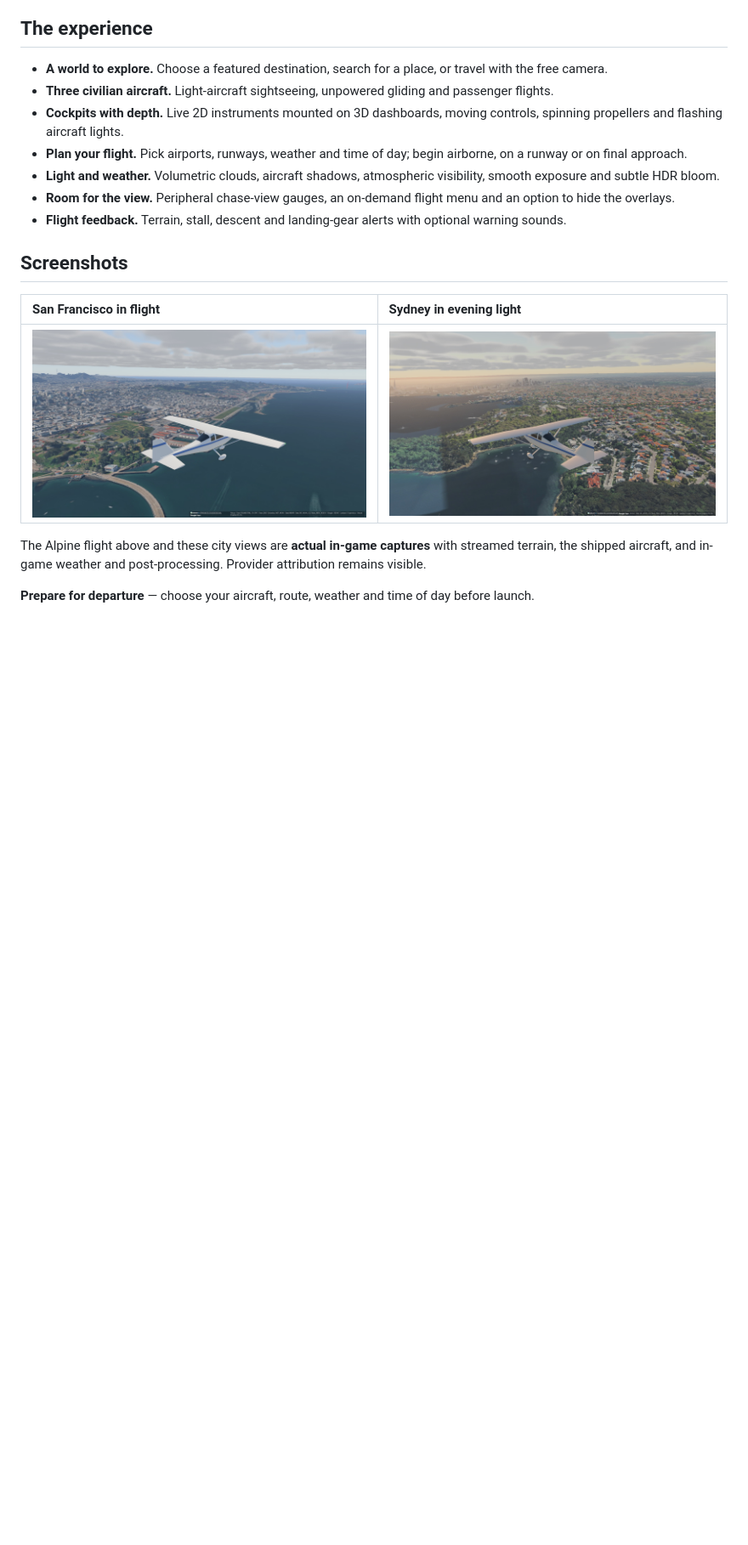
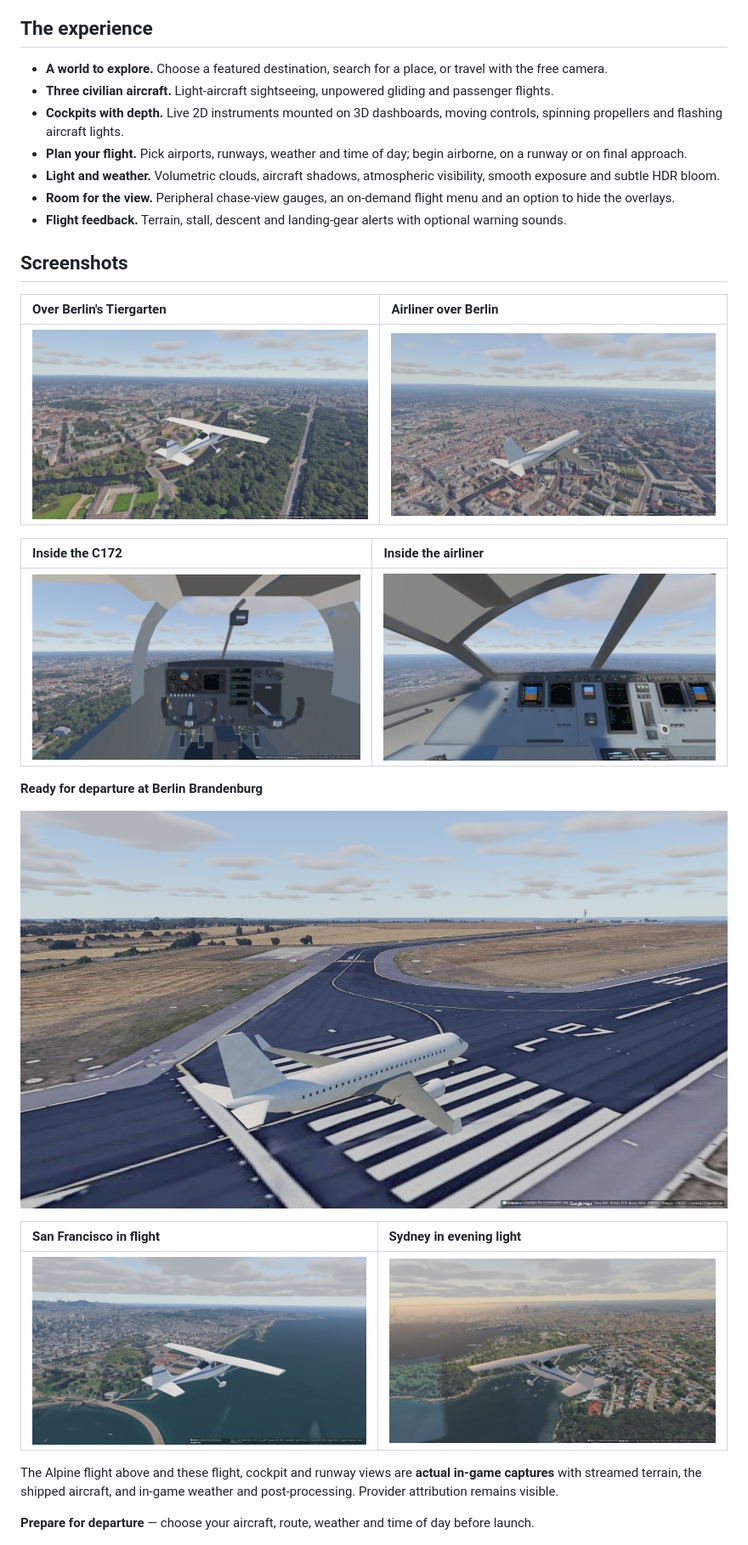
Before and after one commit to birkmann/flight-sim, a Markdown page: README.md, the part around the change. Shown: that part at 85% size. Rendered like a GitHub page; pictures changed too: docs/screenshots/flights/berlin-airliner-cockpit.jpg (added), docs/screenshots/flights/berlin-airliner.jpg (added), docs/screenshots/flights/berlin-brandenburg-runway.jpg (added); blank space fills up the shorter version.

Commit message:
Add Berlin flyovers, live cockpits, and runway screenshots

```diff
--- a/README.md
+++ b/README.md
@@ -33,11 +33,23 @@ Explore a city, plan an airport-to-airport flight, or settle into the cockpit an
 
 ## Screenshots
 
+| Over Berlin's Tiergarten | Airliner over Berlin |
+| :--- | :--- |
+| [![C172 flying over Berlin's Tiergarten and city skyline](docs/screenshots/flights/berlin-tiergarten.jpg)](docs/screenshots/flights/berlin-tiergarten.jpg) | [![A320-class airliner flying over Berlin in afternoon light](docs/screenshots/flights/berlin-airliner.jpg)](docs/screenshots/flights/berlin-airliner.jpg) |
+
+| Inside the C172 | Inside the airliner |
+| :--- | :--- |
+| [![C172 cockpit with live instruments and Berlin scenery through the windshield](docs/screenshots/flights/berlin-c172-cockpit.jpg)](docs/screenshots/flights/berlin-c172-cockpit.jpg) | [![Airliner flight deck with live displays during a flight over Berlin](docs/screenshots/flights/berlin-airliner-cockpit.jpg)](docs/screenshots/flights/berlin-airliner-cockpit.jpg) |
+
+**Ready for departure at Berlin Brandenburg**
+
+[![Airliner on the runway at Berlin Brandenburg Airport](docs/screenshots/flights/berlin-brandenburg-runway.jpg)](docs/screenshots/flights/berlin-brandenburg-runway.jpg)
+
 | San Francisco in flight | Sydney in evening light |
 | :--- | :--- |
 | [![C172 flying over San Francisco with volumetric clouds](docs/screenshots/flights/san-francisco-afternoon.jpg)](docs/screenshots/flights/san-francisco-afternoon.jpg) | [![C172 over Sydney with warm evening lighting](docs/screenshots/flights/sydney-golden-hour.jpg)](docs/screenshots/flights/sydney-golden-hour.jpg) |
 
-The Alpine flight above and these city views are **actual in-game captures** with streamed terrain, the shipped aircraft, and
+The Alpine flight above and these flight, cockpit and runway views are **actual in-game captures** with streamed terrain, the shipped aircraft, and
 in-game weather and post-processing. Provider attribution remains visible.
 
 **Prepare for departure** — choose your aircraft, route, weather and time of day before launch.
```
Also changed, not shown: docs/screenshots/README.md (+6 -3 lines), 2 other files.
